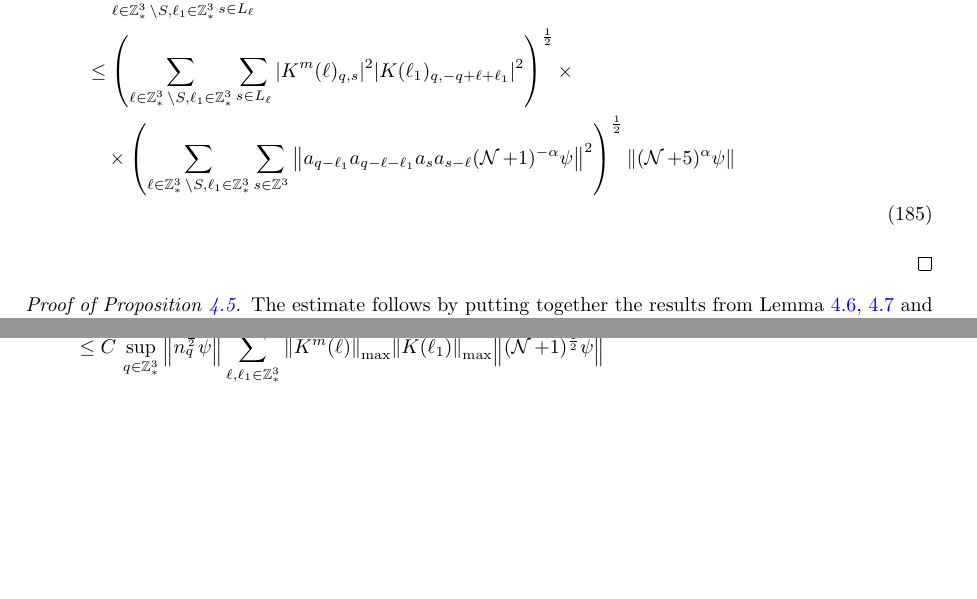
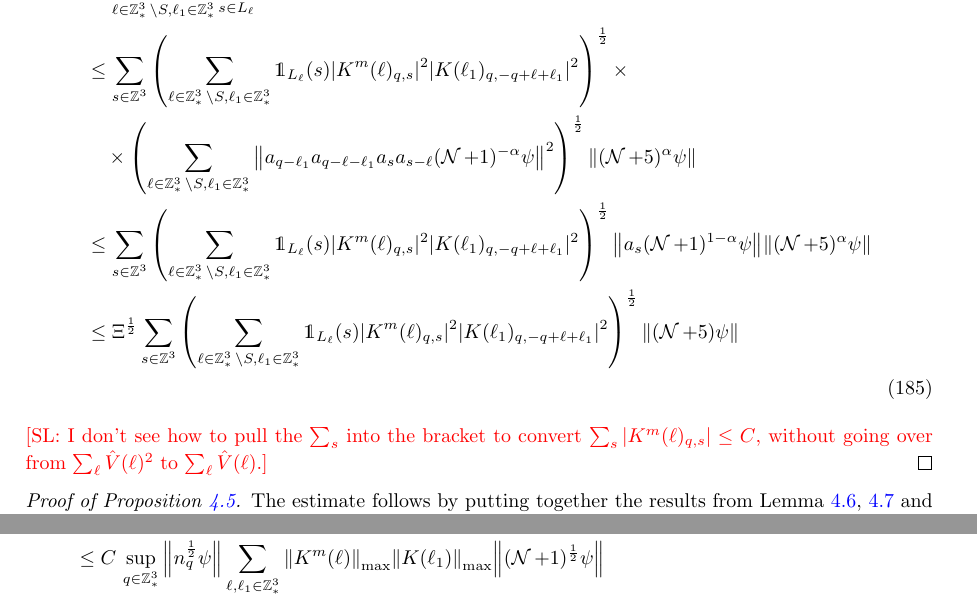
Before and after one commit to Diwakarnaidu28/Momentum_distribution_lune, a LaTeX paper (sn-article.tex): two parts of pages 34 and 48 of 52, joined at a grey line, cut so that both start at the same text, the shorter picture padded with empty space. Compiled offline with pdfLaTeX.

Commit message:
Add proof idea for \III-term of E_{Q_1}^{1,2}.

```diff
--- a/sn-article.tex
+++ b/sn-article.tex
@@ -1755,12 +1755,25 @@ Finally, for the $ \III $-term,
 		|K(\ell_1)_{q,-q+\ell+\ell_1}|
 		\norm{ a_{q-\ell_1} a_{q-\ell-\ell_1} b_s(\ell) (\NN+1)^{-\alpha} \psi}
 		\norm{(\NN+5)^\alpha \psi} \nonumber\\
-	&\leq \left( \sum\limits_{\ell \in \Z^3_* \setminus S, \ell_1\in \Z^3_*} \sum\limits_{s\in L_\ell}
+	&\leq \sum\limits_{s\in \Z^3}
+		\left( \sum\limits_{\ell \in \Z^3_* \setminus S, \ell_1\in \Z^3_*} \mathds{1}_{L_\ell}(s)
 		|K^m(\ell)_{q,s}|^2
 		|K(\ell_1)_{q,-q+\ell+\ell_1}|^2 \right)^{\frac 12} \times \nonumber\\
-	&\quad \times \left( \sum\limits_{\ell \in \Z^3_* \setminus S, \ell_1\in \Z^3_*} \sum\limits_{s\in \Z^3} \norm{ a_{q-\ell_1} a_{q-\ell-\ell_1} a_s a_{s-\ell} (\NN+1)^{-\alpha} \psi}^2 \right)^{\frac 12}
+	&\quad \times \left( \sum\limits_{\ell \in \Z^3_* \setminus S, \ell_1\in \Z^3_*} \norm{ a_{q-\ell_1} a_{q-\ell-\ell_1} a_s a_{s-\ell} (\NN+1)^{-\alpha} \psi}^2 \right)^{\frac 12}
 		\norm{(\NN+5)^\alpha \psi} \nonumber\\
-\end{align}
+	&\leq \sum\limits_{s\in \Z^3}
+		\left( \sum\limits_{\ell \in \Z^3_* \setminus S, \ell_1\in \Z^3_*} \mathds{1}_{L_\ell}(s)
+		|K^m(\ell)_{q,s}|^2
+		|K(\ell_1)_{q,-q+\ell+\ell_1}|^2 \right)^{\frac 12}
+		\norm{ a_s (\NN+1)^{1-\alpha} \psi}
+		\norm{(\NN+5)^\alpha \psi} \nonumber\\
+	&\leq \Xi^{\frac 12} \sum\limits_{s\in \Z^3}
+		\left( \sum\limits_{\ell \in \Z^3_* \setminus S, \ell_1\in \Z^3_*} \mathds{1}_{L_\ell}(s)
+		|K^m(\ell)_{q,s}|^2
+		|K(\ell_1)_{q,-q+\ell+\ell_1}|^2 \right)^{\frac 12}
+		\norm{(\NN+5) \psi} \nonumber\\
+\end{align}
+\textcolor{red}{[SL: I don't see how to pull the $ \sum_s $ into the bracket to convert $ \sum_s |K^m(\ell)_{q,s}| \le C $, without going over from $ \sum_\ell \hat{V}(\ell)^2 $ to $ \sum_\ell \hat{V}(\ell) $.]}
 %TODO Writing head
 \end{proof}
 
```
